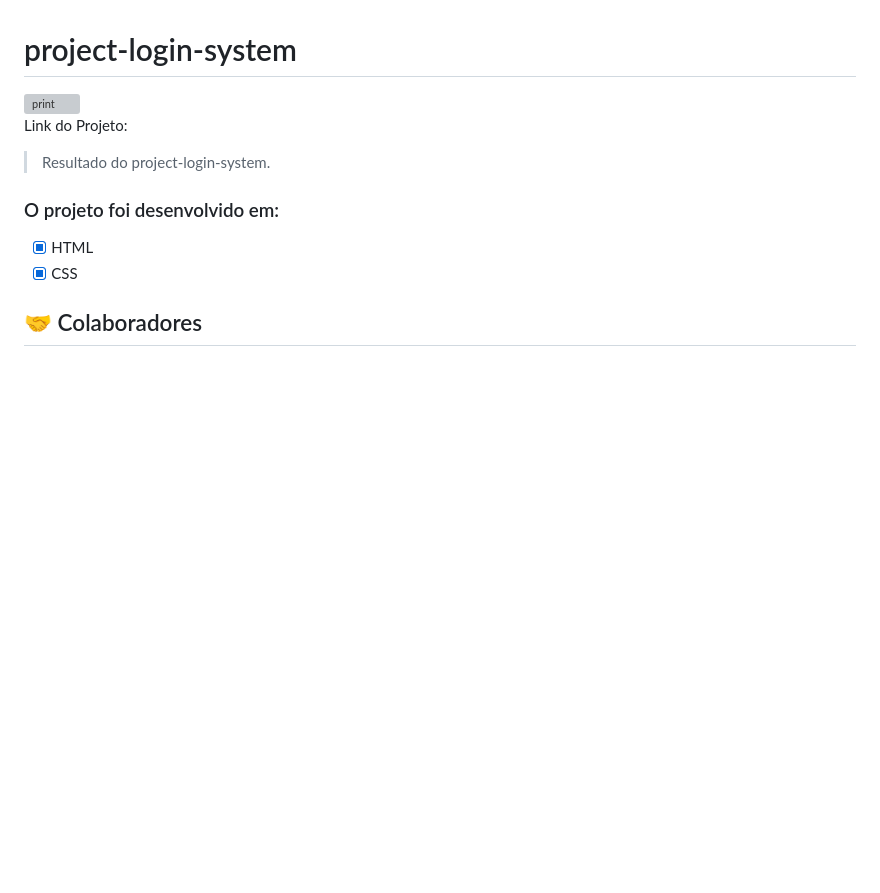
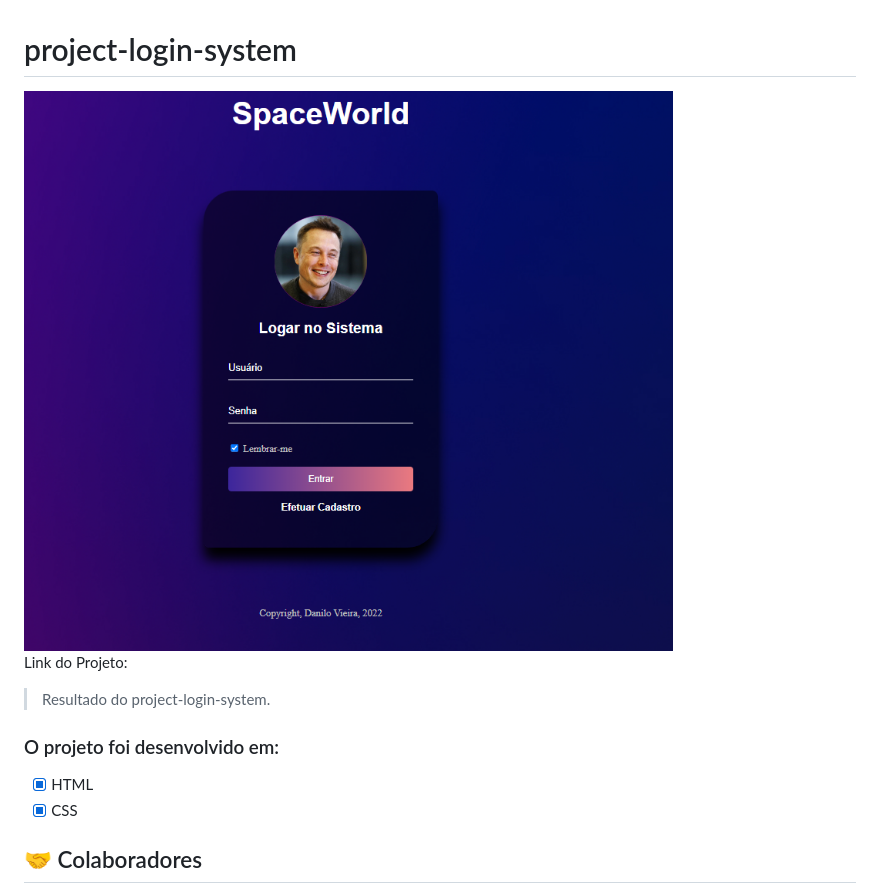
Before and after one commit to danilovgl/project-login-system, a Markdown page: README.md, the part around the change. Drawn GitHub-style; pictures changed too: 1.png (added); blank space fills up the shorter version; grey boxes are pictures that could not be loaded.

```diff
--- a/README.md
+++ b/README.md
@@ -1,6 +1,6 @@
 # project-login-system
 
-<img src="./1.png" alt="print">
+<img src="/1.png" alt="print">
 
 
 Link do Projeto: <a href="https://polite-pegasus-e0eb61.netlify.app/">
```
